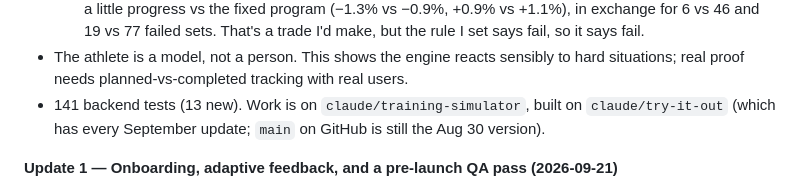
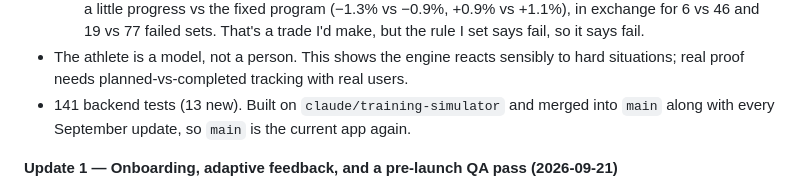
Before and after one commit to AaronMontano99/Toci-OS, a Markdown page: README.md, the part around the change. Rendered like a GitHub page.

Commit message:
README: main now carries Updates 1 and 2
Co-Authored-By: Claude Opus 5.5 <noreply@anthropic.com>

```diff
--- a/README.md
+++ b/README.md
@@ -96,9 +96,9 @@ training, including the weeks that go wrong, and measure what happens.*
 - The athlete is a model, not a person. This shows the engine reacts
   sensibly to hard situations; real proof needs planned-vs-completed
   tracking with real users.
-- 141 backend tests (13 new). Work is on `claude/training-simulator`, built
-  on `claude/try-it-out` (which has every September update; `main` on
-  GitHub is still the Aug 30 version).
+- 141 backend tests (13 new). Built on `claude/training-simulator` and
+  merged into `main` along with every September update, so `main` is
+  the current app again.
 
 **Update 1 — Onboarding, adaptive feedback, and a pre-launch QA pass (2026-09-21)**
 - Added the guided 13-screen first-run onboarding interview (see below).
```
